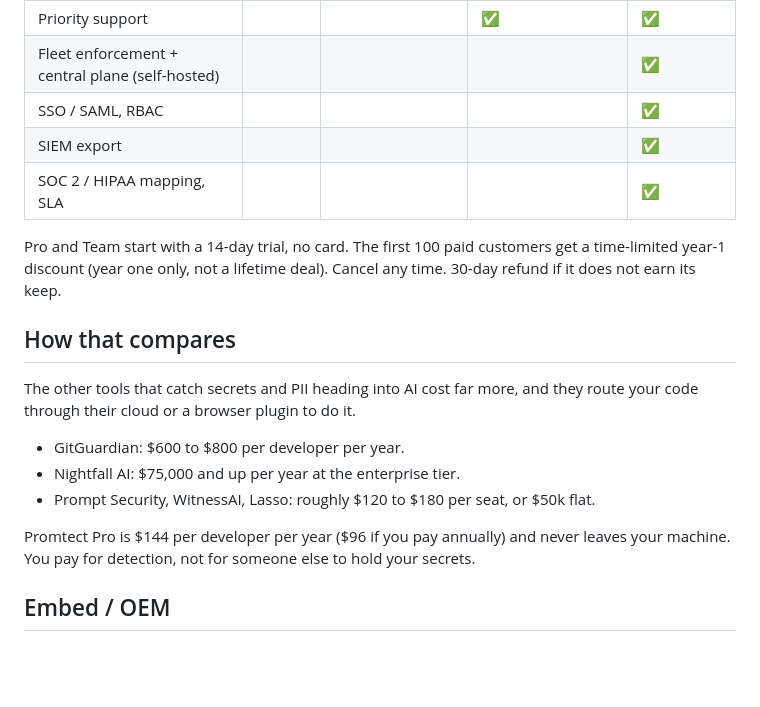
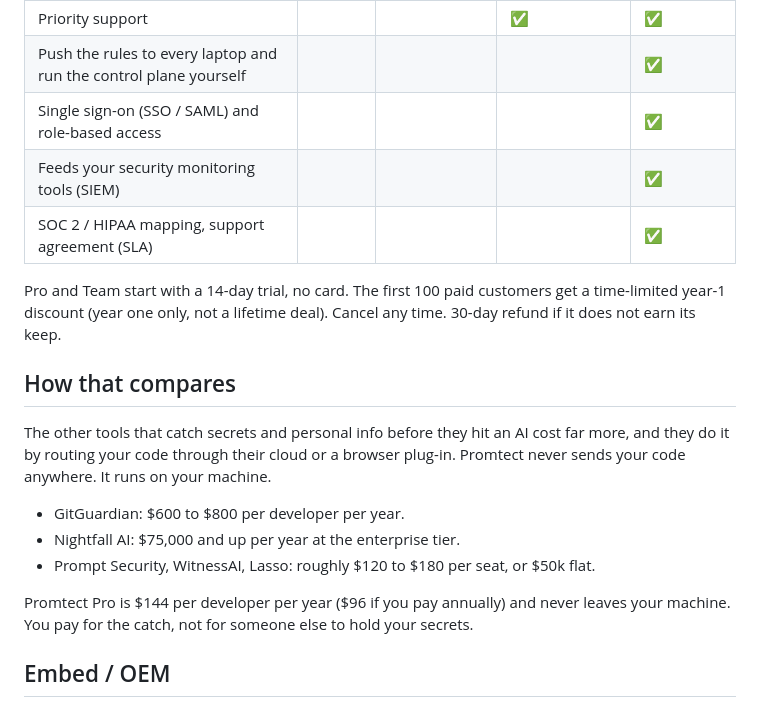
Before and after one commit to Amitk3293/promtect, a Markdown page: COMMERCIAL.md, the part around one of its changes. Drawn GitHub-style; blank space fills up the shorter version.

```diff
--- a/COMMERCIAL.md
+++ b/COMMERCIAL.md
@@ -44,8 +51,8 @@ Prices below are indicative ahead of GA. Pay annually and get two months free.
 | Priority support |  |  | ✅ | ✅ |
-| Fleet enforcement + central plane (self-hosted) |  |  |  | ✅ |
-| SSO / SAML, RBAC |  |  |  | ✅ |
-| SIEM export |  |  |  | ✅ |
-| SOC 2 / HIPAA mapping, SLA |  |  |  | ✅ |
+| Push the rules to every laptop and run the control plane yourself |  |  |  | ✅ |
+| Single sign-on (SSO / SAML) and role-based access |  |  |  | ✅ |
+| Feeds your security monitoring tools (SIEM) |  |  |  | ✅ |
+| SOC 2 / HIPAA mapping, support agreement (SLA) |  |  |  | ✅ |
 
 Pro and Team start with a 14-day trial, no card. The first 100 paid customers get a
 time-limited year-1 discount (year one only, not a lifetime deal). Cancel any time.
@@ -53,15 +60,16 @@ time-limited year-1 discount (year one only, not a lifetime deal). Cancel any ti
 
 ## How that compares
 
-The other tools that catch secrets and PII heading into AI cost far more, and they route
-your code through their cloud or a browser plugin to do it.
+The other tools that catch secrets and personal info before they hit an AI cost far more, and
+they do it by routing your code through their cloud or a browser plug-in. Promtect never sends
+your code anywhere. It runs on your machine.
 
 - GitGuardian: $600 to $800 per developer per year.
 - Nightfall AI: $75,000 and up per year at the enterprise tier.
 - Prompt Security, WitnessAI, Lasso: roughly $120 to $180 per seat, or $50k flat.
 
-Promtect Pro is $144 per developer per year ($96 if you pay annually) and never leaves
-your machine. You pay for detection, not for someone else to hold your secrets.
+Promtect Pro is $144 per developer per year ($96 if you pay annually) and never leaves your
+machine. You pay for the catch, not for someone else to hold your secrets.
 
 ## Embed / OEM
 
```
Also changed, not shown: other parts of COMMERCIAL.md (+33 -26 lines), README.md (+6 -2 lines).
